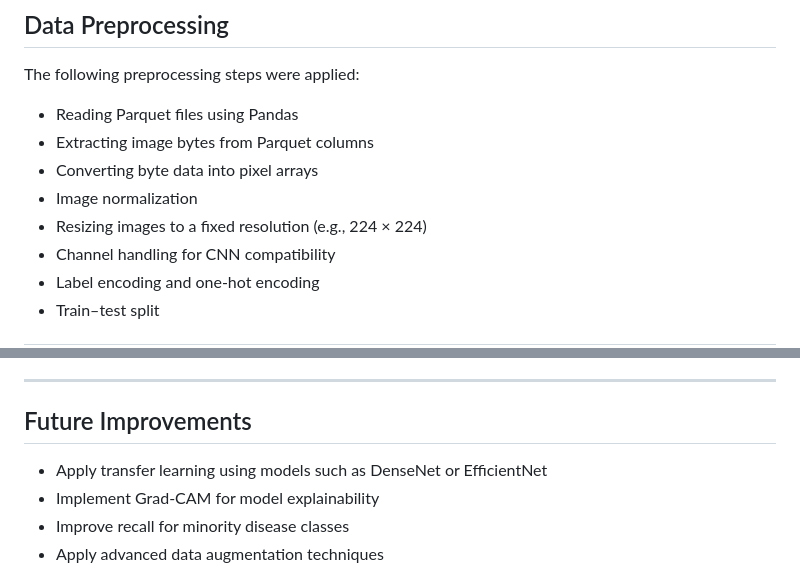
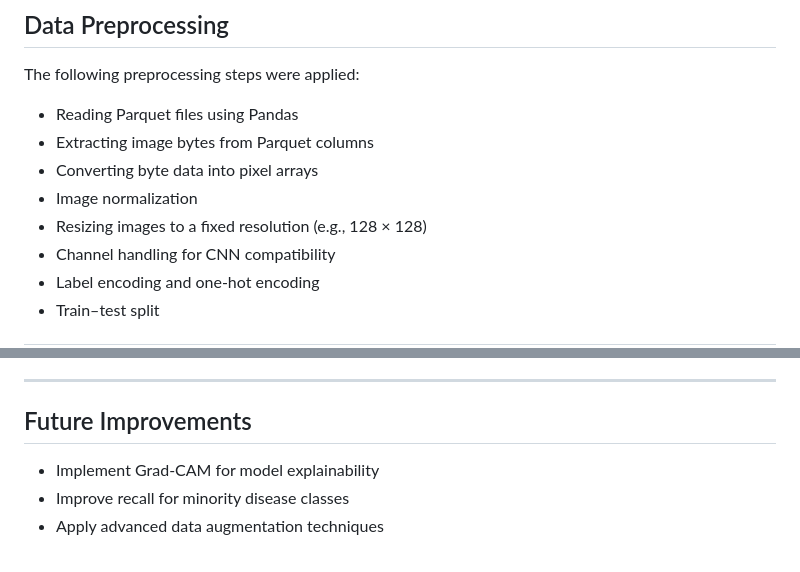
Before and after one commit to Yosuf20/AI-for-Alzheimer, a Markdown page: README.md, 2 parts joined by grey strips. Drawn GitHub-style.

```diff
--- a/README.md
+++ b/README.md
@@ -49,7 +49,7 @@ The following preprocessing steps were applied:
 - Extracting image bytes from Parquet columns
 - Converting byte data into pixel arrays
 - Image normalization
-- Resizing images to a fixed resolution (e.g., 224 × 224)
+- Resizing images to a fixed resolution (e.g., 128 × 128)
 - Channel handling for CNN compatibility
 - Label encoding and one-hot encoding
 - Train–test split
@@ -108,7 +108,6 @@ A detailed classification report was generated to analyze class-wise performance
 ---
 
 ## Future Improvements
-- Apply transfer learning using models such as DenseNet or EfficientNet
 - Implement Grad-CAM for model explainability
 - Improve recall for minority disease classes
 - Apply advanced data augmentation techniques
```
